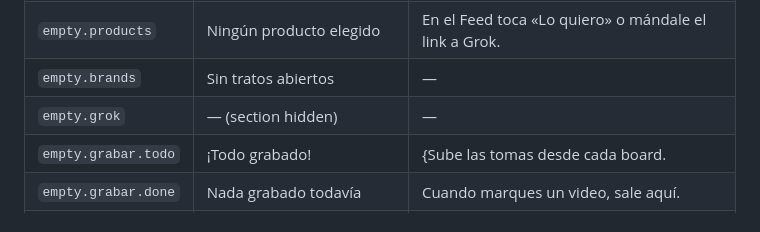
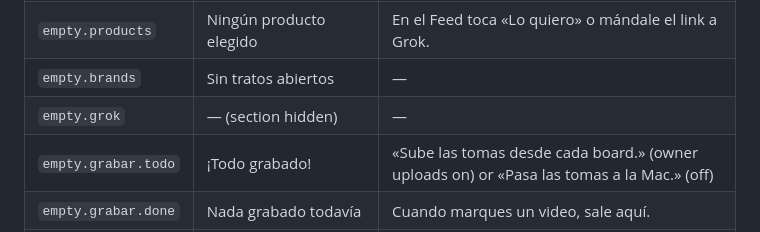
Before and after one commit to JorgeDeArmas/grok-canvas, a Markdown page: docs/site-v2/PRD.md, the part around one of its changes. Drawn GitHub-style.

```diff
--- a/docs/site-v2/PRD.md
+++ b/docs/site-v2/PRD.md
@@ -535,7 +535,7 @@ Tone: Cuban/US Spanish, «tú», plain words, sentence case, no exclamation mark
 | `empty.products` | Ningún producto elegido | En el Feed toca «Lo quiero» o mándale el link a Grok. |
 | `empty.brands` | Sin tratos abiertos | — |
 | `empty.grok` | — (section hidden) | — |
-| `empty.grabar.todo` | ¡Todo grabado! | {Sube las tomas desde cada board. | Pasa las tomas a la Mac.} |
+| `empty.grabar.todo` | ¡Todo grabado! | «Sube las tomas desde cada board.» (owner uploads on) or «Pasa las tomas a la Mac.» (off) |
 | `empty.grabar.done` | Nada grabado todavía | Cuando marques un video, sale aquí. |
 | `empty.creadoras` | Ninguna creadora activa | Pídele a Grok un link para una creadora. |
 | `empty.review` | Nada por revisar | — |
```
Also changed, not shown: other parts of docs/site-v2/PRD.md (+8 -8 lines), docs/site-v2/ARCHITECTURE.md (+16 -15 lines), docs/site-v2/QA-PLAN.md (+9 -3 lines).
